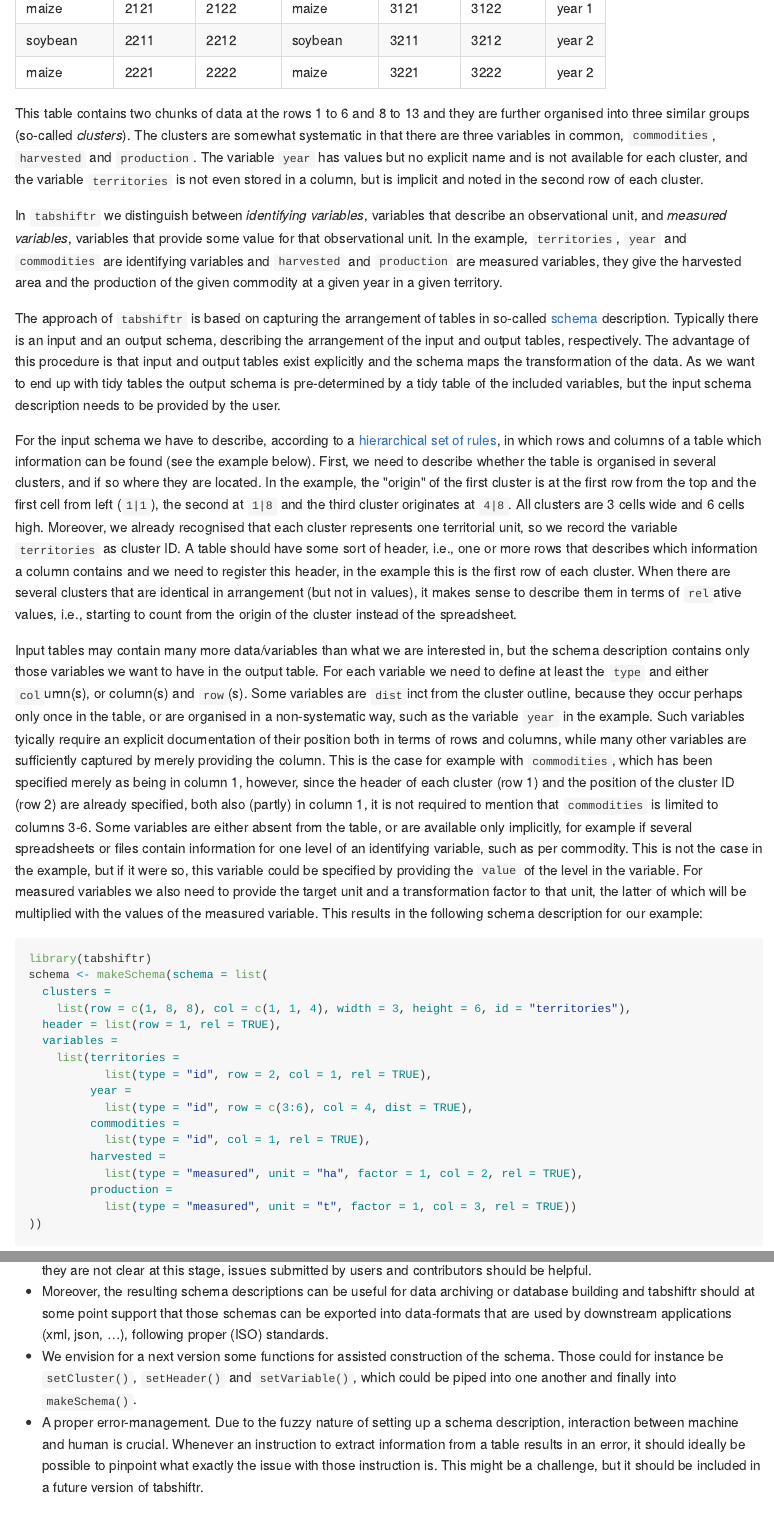
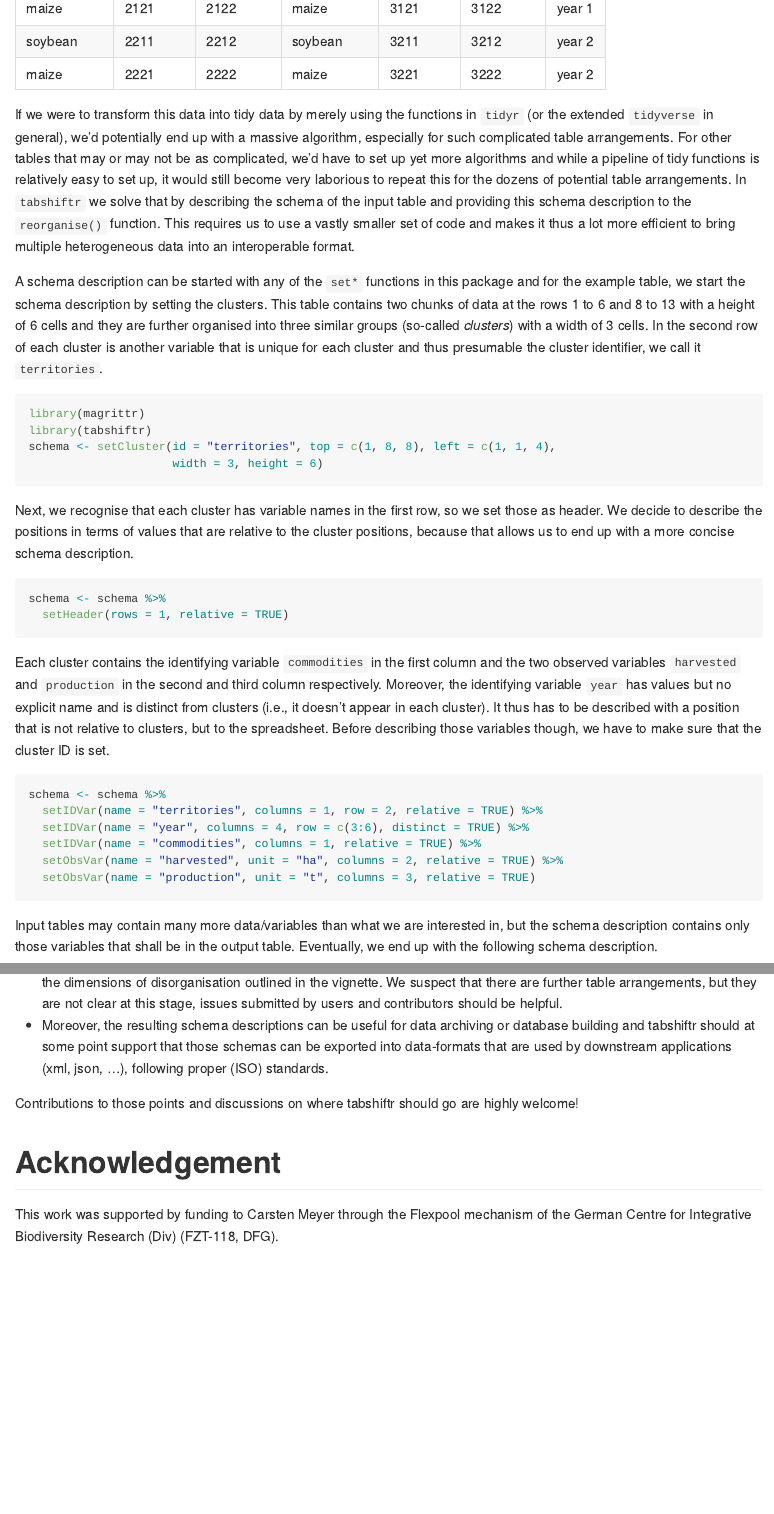
Before and after one commit to luckinet/tabshiftr, an R Markdown document (README.Rmd): the page in a window 1100 px wide, from 1610 px down before the commit and from 1560 px down after it, so that both start at the same text, and a second part further down, joined at a grey line. The pictures show the output file README.md that the author committed with the source, drawn offline in the style of GitHub; long lines of code are wrapped; badge pictures from the web are left out.

Commit message:
update package

````diff
--- a/README.Rmd
+++ b/README.Rmd
@@ -64,58 +63,46 @@ input <- read_csv(file = paste0(system.file("test_datasets", package = "tabshift
 kable(input)
 ```
 
-This table contains two chunks of data at the rows 1 to 6 and 8 to 13 and they are further organised into three similar groups (so-called *clusters*).
-The clusters are somewhat systematic in that there are three variables in common, `commodities`, `harvested` and `production`.
-The variable `year` has values but no explicit name and is not available for each cluster, and the variable `territories` is not even stored in a column, but is implicit and noted in the second row of each cluster.
+If we were to transform this data into tidy data by merely using the functions in `tidyr` (or the extended `tidyverse` in general), we'd potentially end up with a massive algorithm, especially for such complicated table arrangements.
+For other tables that may or may not be as complicated, we'd have to set up yet more algorithms and while a pipeline of tidy functions is relatively easy to set up, it would still become very laborious to repeat this for the dozens of potential table arrangements.
+In `tabshiftr` we solve that by describing the schema of the input table and providing this schema description to the `reorganise()` function.
+This requires us to use a vastly smaller set of code and makes it thus a lot more efficient to bring multiple heterogeneous data into an interoperable format.
 
-In `tabshiftr` we distinguish between *identifying variables*, variables that describe an observational unit, and *measured variables*, variables that provide some value for that observational unit.
-In the example,  `territories`, `year` and `commodities` are identifying variables and `harvested` and `production` are measured variables, they give the harvested area and the production of the given commodity at a given year in a given territory.
-
-The approach of `tabshiftr` is based on capturing the arrangement of tables in so-called  [schema](https://en.wikipedia.org/wiki/Database_schema) description.
-Typically there is an input and an output schema, describing the arrangement of the input and output tables, respectively.
-The advantage of this procedure is that input and output tables exist explicitly and the schema maps the transformation of the data.
-As we want to end up with tidy tables the output schema is pre-determined by a tidy table of the included variables, but the input schema description needs to be provided by the user.
-
-For the input schema we have to describe, according to a [hierarchical set of rules](https://ehrmanns.github.io/tabshiftr/articles/tabshiftr.html#setting-up-schema-descriptions), in which rows and columns of a table which information can be found (see the example below).
-First, we need to describe whether the table is organised in several clusters, and if so where they are located.
-In the example, the \"origin\" of the first cluster is at the first row from the top and the first cell from left (`1|1`), the second at `1|8` and the third cluster originates at `4|8`.
-All clusters are 3 cells wide and 6 cells high.
-Moreover, we already recognised that each cluster represents one territorial unit, so we record the variable `territories` as cluster ID.
-A table should have some sort of header, i.e., one or more rows that describes which information a column contains and we need to register this header, in the example this is the first row of each cluster.
-When there are several clusters that are identical in arrangement (but not in values), it makes sense to describe them in terms of `rel`ative values, i.e., starting to count from the origin of the cluster instead of the spreadsheet.
-
-Input tables may contain many more data/variables than what we are interested in, but the schema description contains only those variables we want to have in the output table.
-For each variable we need to define at least the `type` and either `col`umn(s), or column(s) and `row`(s).
-Some variables are `dist`inct from the cluster outline, because they occur perhaps only once in the table, or are organised in a non-systematic way, such as the variable `year` in the example. Such variables tyically require an explicit documentation of their position both in terms of rows and columns, while many other variables are sufficiently captured by merely providing the column. This is the case for example with `commodities`, which has been specified merely as being in column 1, however, since the header of each cluster (row 1) and the position of the cluster ID (row 2) are already specified, both also (partly) in column 1, it is not required to mention that `commodities` is limited to columns 3-6.
-Some variables are either absent from the table, or are available only implicitly, for example if several spreadsheets or files contain information for one level of an identifying variable, such as per commodity.
-This is not the case in the example, but if it were so, this variable could be specified by providing the `value` of the level in the variable.
-For measured variables we also need to provide the target unit and a transformation factor to that unit, the latter of which will be multiplied with the values of the measured variable.
-This results in the following schema description for our example:
+A schema description can be started with any of the `set*` functions in this package and for the example table, we start the schema description by setting the clusters.
+This table contains two chunks of data at the rows 1 to 6 and 8 to 13 with a height of 6 cells and they are further organised into three similar groups (so-called *clusters*) with a width of 3 cells.
+In the second row of each cluster is another variable that is unique for each cluster and thus presumable the cluster identifier, we call it `territories`.
 
 ```{r}
+library(magrittr)
 library(tabshiftr)
-schema <- makeSchema(schema = list(
-  clusters =
-    list(row = c(1, 8, 8), col = c(1, 1, 4), width = 3, height = 6, id = "territories"),
-  header = list(row = 1, rel = TRUE),
-  variables =
-    list(territories =
-           list(type = "id", row = 2, col = 1, rel = TRUE),
-         year =
-           list(type = "id", row = c(3:6), col = 4, dist = TRUE),
-         commodities =
-           list(type = "id", col = 1, rel = TRUE),
-         harvested =
-           list(type = "measured", unit = "ha", factor = 1, col = 2, rel = TRUE),
-         production =
-           list(type = "measured", unit = "t", factor = 1, col = 3, rel = TRUE))
-))
+schema <- setCluster(id = "territories", top = c(1, 8, 8), left = c(1, 1, 4),
+                     width = 3, height = 6)
 ```
 
-Some further fields that have not been mentioned here are:
+Next, we recognise that each cluster has variable names in the first row, so we set those as header.
+We decide to describe the positions in terms of values that are relative to the cluster positions, because that allows us to end up with a more concise schema description.
 
-* `split`, to separate an identifying variable via a regular expression from some column
-* `key` and `value`, when the names of measured variables are provided in a column while the respective values are in a separate column. Here, `key` is the column that contains the names and `value` is the level of the measured variable that should be \"pulled\" out of `key`.
+```{r}
+schema <- schema %>%
+  setHeader(rows = 1, relative = TRUE)
+```
+
+Each cluster contains the identifying variable `commodities` in the first column and the two observed variables `harvested` and `production` in the second and third column respectively.
+Moreover, the identifying variable `year` has values but no explicit name and is distinct from clusters (i.e., it doesn't appear in each cluster).
+It thus has to be described with a position that is not relative to clusters, but to the spreadsheet.
+Before describing those variables though, we have to make sure that the cluster ID is set.
+
+```{r}
+schema <- schema %>%
+  setIDVar(name = "territories", columns = 1, row = 2, relative = TRUE) %>%
+  setIDVar(name = "year", columns = 4, row = c(3:6), distinct = TRUE) %>%
+  setIDVar(name = "commodities", columns = 1, relative = TRUE) %>%
+  setObsVar(name = "harvested", unit = "ha", columns = 2, relative = TRUE) %>%
+  setObsVar(name = "production", unit = "t", columns = 3, relative = TRUE)
+```
+
+Input tables may contain many more data/variables than what we are interested in, but the schema description contains only those variables that shall be in the output table.
+Eventually, we end up with the following schema description.
 
 ```{r}
 schema
@@ -134,7 +121,5 @@ kable(output)
 We suspect that there are further table arrangements, but they are not clear at this stage, issues submitted by users and contributors should be helpful.
 * Moreover, the resulting schema descriptions can be useful for data archiving or database building and tabshiftr should at some point support that those schemas can be exported into data-formats that are used by downstream applications (xml, json, ...), following proper (ISO) standards.
-* We envision for a next version some functions for assisted construction of the schema. Those could for instance be `setCluster()`, `setHeader()` and `setVariable()`, which could be piped into one another and finally into `makeSchema()`.
-* A proper error-management. Due to the fuzzy nature of setting up a schema description, interaction between machine and human is crucial. Whenever an instruction to extract information from a table results in an error, it should ideally be possible to pinpoint what exactly the issue with those instruction is. This might be a challenge, but it should be included in a future version of tabshiftr.
 
 Contributions to those points and discussions on where tabshiftr should go are highly welcome!
 
--- a/_pkgdown.yml
+++ b/_pkgdown.yml
@@ -1,7 +1,8 @@
 authors:
   Steffen Ehrmann:
     href:  https://orcid.org/0000-0002-2958-0796
-title: tabshiftr
+  Arne Rümmler:
+title:  tabshiftr
 url: http://EhrmannS.github.io/tabshiftr
 development:
   mode: unreleased
@@ -9,8 +10,11 @@ development:
 reference:
   - title: make a schema description
     contents:
-      - makeSchema
-      - schema_default
+      - setCluster
+      - setHeader
+      - setFormat
+      - setIDVar
+      - setObsVar
   - title: reorganise tables
     contents:
       - reorganise
````
Also changed, not shown: README.md, README.Rmd (5 more changed lines), 2 other files.
